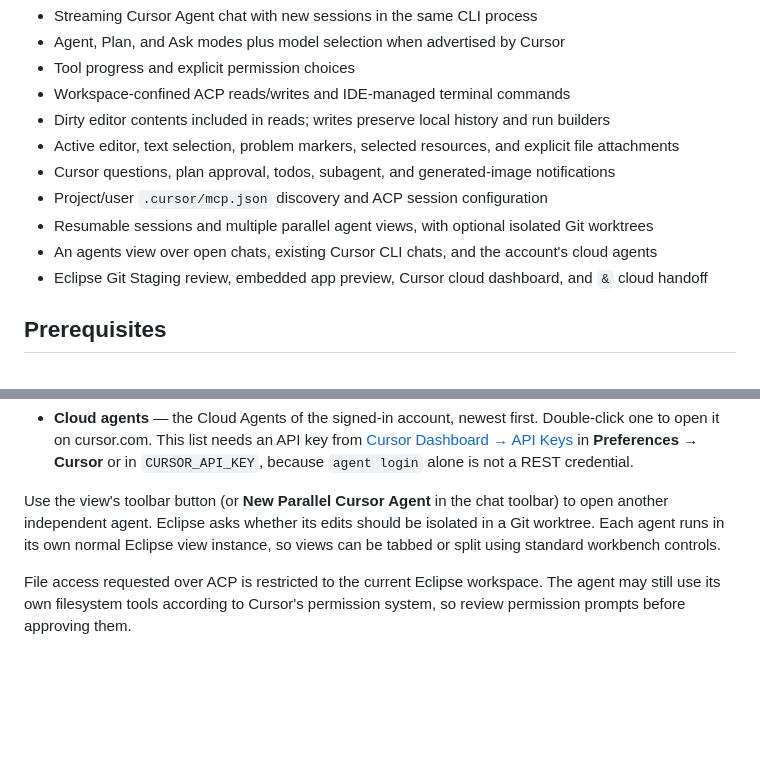
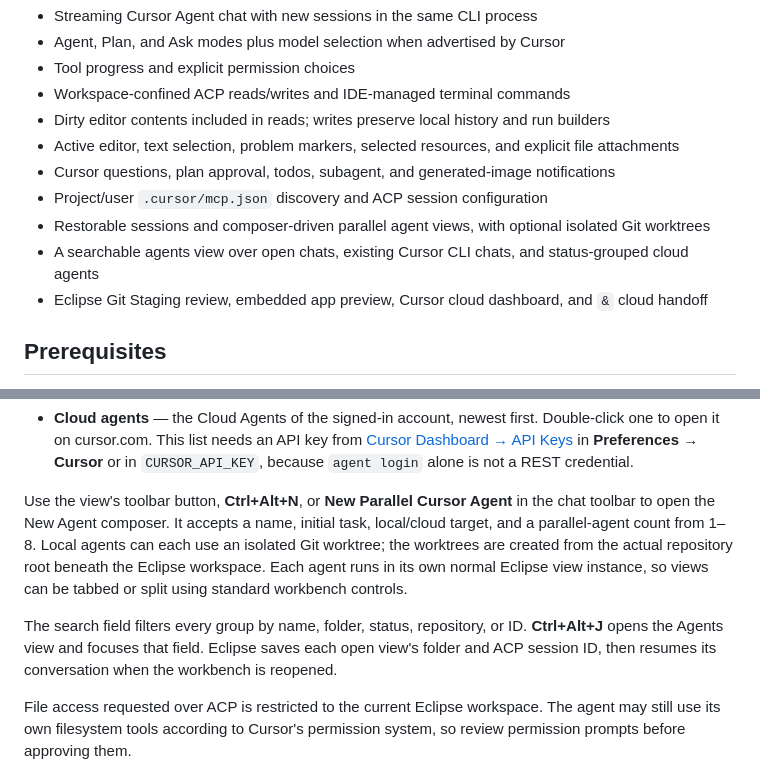
Before and after one commit to Philipp0205/cursor-eclipse, a Markdown page: README.md, 2 parts joined by grey strips. Rendered like a GitHub page; blank space fills up the shorter version.

Commit message:
Document the native-style agent composer and shortcuts
Co-authored-by: Philipp K. <Philipp0205@users.noreply.github.com>

```diff
--- a/README.md
+++ b/README.md
@@ -22,8 +22,8 @@ Cursor, OpenCode, Gemini CLI, and others all speak ACP. This plugin does **not**
 - Active editor, text selection, problem markers, selected resources, and explicit file attachments
 - Cursor questions, plan approval, todos, subagent, and generated-image notifications
 - Project/user `.cursor/mcp.json` discovery and ACP session configuration
-- Resumable sessions and multiple parallel agent views, with optional isolated Git worktrees
-- An agents view over open chats, existing Cursor CLI chats, and the account's cloud agents
+- Restorable sessions and composer-driven parallel agent views, with optional isolated Git worktrees
+- A searchable agents view over open chats, existing Cursor CLI chats, and status-grouped cloud agents
 - Eclipse Git Staging review, embedded app preview, Cursor cloud dashboard, and `&` cloud handoff
 
 ## Prerequisites
@@ -89,11 +89,18 @@ while it is visible, or on demand with its refresh button:
   **Preferences → Cursor** or in `CURSOR_API_KEY`, because `agent login` alone
   is not a REST credential.
 
-Use the view's toolbar button (or **New Parallel Cursor Agent** in the chat
-toolbar) to open another independent agent. Eclipse asks whether its edits
-should be isolated in a Git worktree. Each agent runs in its own normal Eclipse
-view instance, so views can be tabbed or split using standard workbench
-controls.
+Use the view's toolbar button, **Ctrl+Alt+N**, or **New Parallel Cursor Agent**
+in the chat toolbar to open the New Agent composer. It accepts a name, initial
+task, local/cloud target, and a parallel-agent count from 1–8. Local agents can
+each use an isolated Git worktree; the worktrees are created from the actual
+repository root beneath the Eclipse workspace. Each agent runs in its own
+normal Eclipse view instance, so views can be tabbed or split using standard
+workbench controls.
+
+The search field filters every group by name, folder, status, repository, or
+ID. **Ctrl+Alt+J** opens the Agents view and focuses that field. Eclipse saves
+each open view's folder and ACP session ID, then resumes its conversation when
+the workbench is reopened.
 
 File access requested over ACP is restricted to the current Eclipse workspace.
 The agent may still use its own filesystem tools according to Cursor's permission
```
